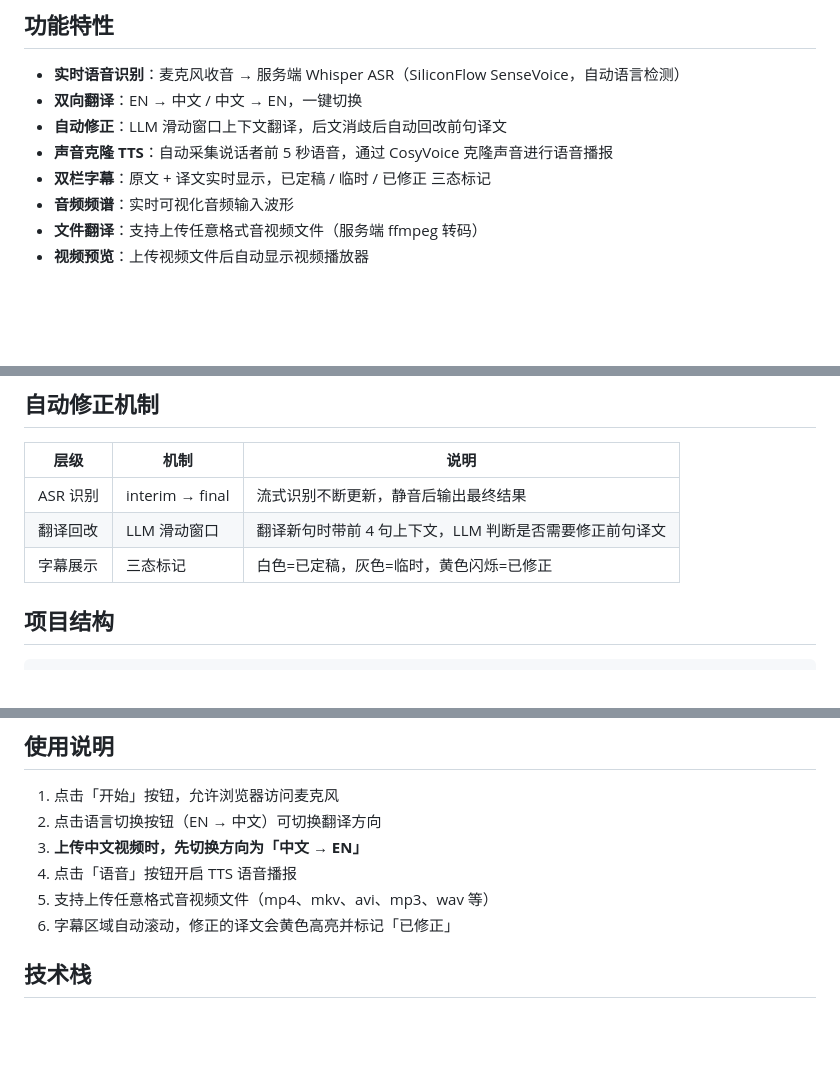
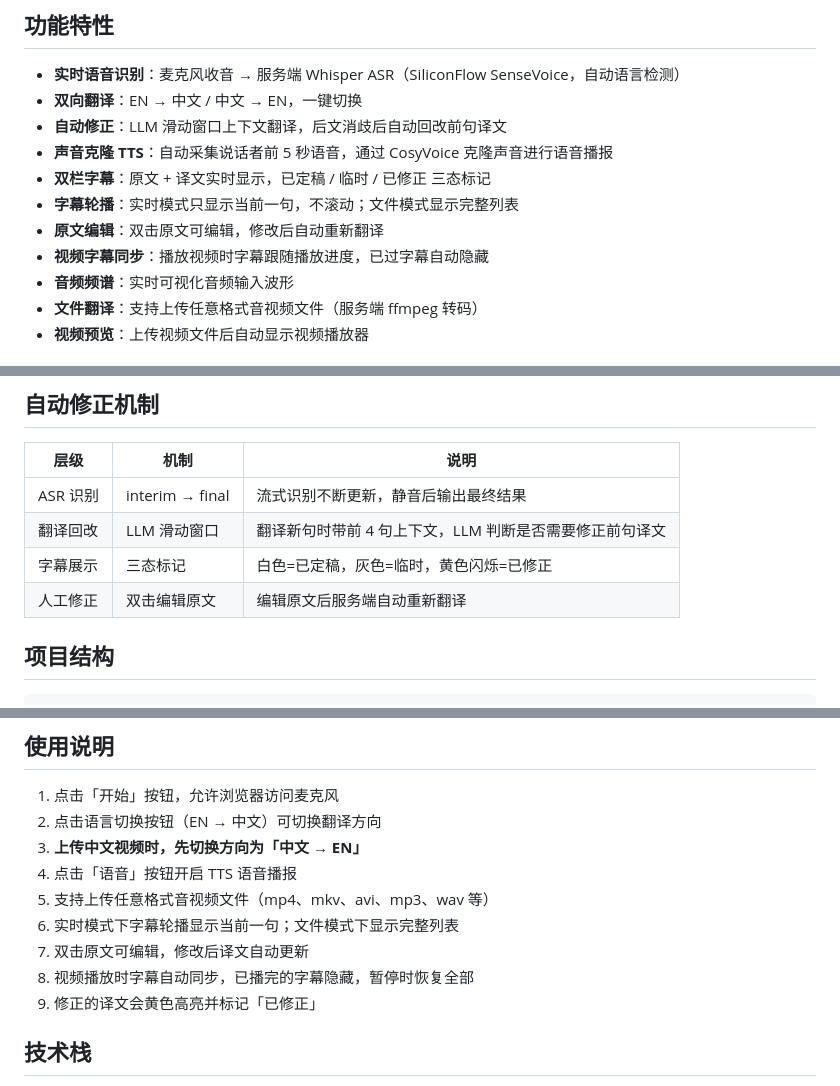
Before and after one commit to kakiuwang-ui/Simultaneous-Interpretation, a Markdown page: README.md, 3 parts joined by grey strips. GitHub-like rendering; blank space fills up the shorter version.

Commit message:
docs: 更新文档，补充字幕轮播、原文编辑、视频同步说明

```diff
--- a/README.md
+++ b/README.md
@@ -9,6 +9,9 @@
 - **自动修正**：LLM 滑动窗口上下文翻译，后文消歧后自动回改前句译文
 - **声音克隆 TTS**：自动采集说话者前 5 秒语音，通过 CosyVoice 克隆声音进行语音播报
 - **双栏字幕**：原文 + 译文实时显示，已定稿 / 临时 / 已修正 三态标记
+- **字幕轮播**：实时模式只显示当前一句，不滚动；文件模式显示完整列表
+- **原文编辑**：双击原文可编辑，修改后自动重新翻译
+- **视频字幕同步**：播放视频时字幕跟随播放进度，已过字幕自动隐藏
 - **音频频谱**：实时可视化音频输入波形
 - **文件翻译**：支持上传任意格式音视频文件（服务端 ffmpeg 转码）
 - **视频预览**：上传视频文件后自动显示视频播放器
@@ -91,6 +94,7 @@ WebSocket 推送 → 双栏字幕 + 语音播报
 | ASR 识别 | interim → final | 流式识别不断更新，静音后输出最终结果 |
 | 翻译回改 | LLM 滑动窗口 | 翻译新句时带前 4 句上下文，LLM 判断是否需要修正前句译文 |
 | 字幕展示 | 三态标记 | 白色=已定稿，灰色=临时，黄色闪烁=已修正 |
+| 人工修正 | 双击编辑原文 | 编辑原文后服务端自动重新翻译 |
 
 ## 项目结构
 
@@ -118,7 +122,10 @@ WebSocket 推送 → 双栏字幕 + 语音播报
 3. **上传中文视频时，先切换方向为「中文 → EN」**
 4. 点击「语音」按钮开启 TTS 语音播报
 5. 支持上传任意格式音视频文件（mp4、mkv、avi、mp3、wav 等）
-6. 字幕区域自动滚动，修正的译文会黄色高亮并标记「已修正」
+6. 实时模式下字幕轮播显示当前一句；文件模式下显示完整列表
+7. 双击原文可编辑，修改后译文自动更新
+8. 视频播放时字幕自动同步，已播完的字幕隐藏，暂停时恢复全部
+9. 修正的译文会黄色高亮并标记「已修正」
 
 ## 技术栈
 
```
Also changed, not shown: docs/design.md (+25 -1 lines).
